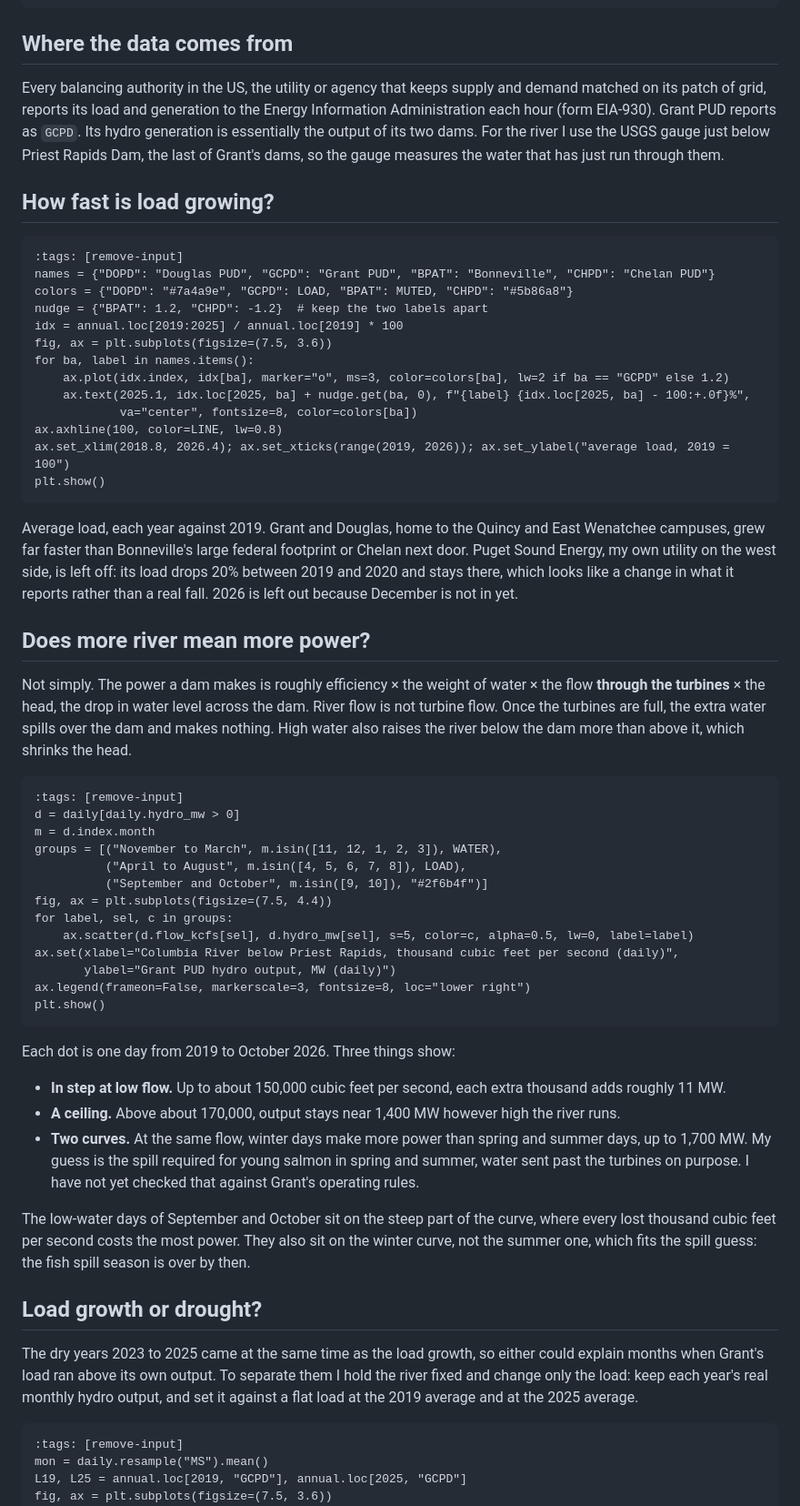
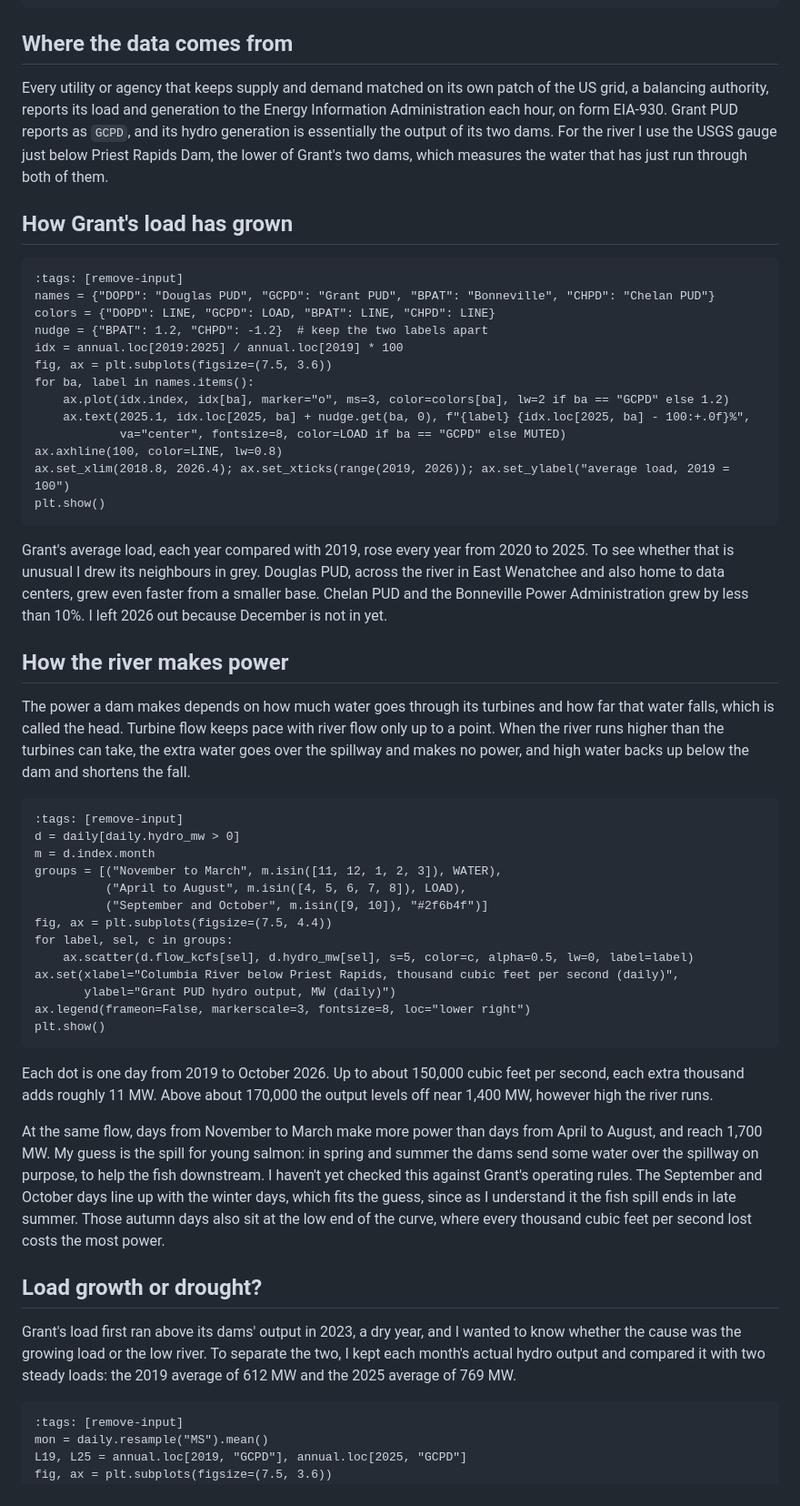
Before and after one commit to colliand/colliand-notes, a Markdown page: energy/mid-columbia-load-2026-11-04.md, the part around one of its changes. Shown at 91% size. GitHub-like rendering.

Commit message:
Grant note: rewrite the prose around Grant, neighbours in grey
Co-Authored-By: Claude Opus 5.5 <noreply@anthropic.com>
Claude-Session: https://claude.ai/code/session_01McdUhqGAciY7yAiSpDQoPi

````diff
--- a/energy/mid-columbia-load-2026-11-04.md
+++ b/energy/mid-columbia-load-2026-11-04.md
@@ -47,40 +49,41 @@ plt.rcParams.update({"figure.dpi": 130, "axes.spines.top": False, "axes.spines.r
 
 ## Where the data comes from
 
-Every balancing authority in the US, the utility or agency that keeps supply and demand matched on its patch of grid,
-reports its load and generation to the Energy Information Administration each hour (form EIA-930). Grant PUD reports as
-`GCPD`. Its hydro generation is essentially the output of its two dams. For the river I use the USGS gauge just below
-Priest Rapids Dam, the last of Grant's dams, so the gauge measures the water that has just run through them.
+Every utility or agency that keeps supply and demand matched on its own patch of the US grid, a balancing authority,
+reports its load and generation to the Energy Information Administration each hour, on form EIA-930. Grant PUD
+reports as `GCPD`, and its hydro generation is essentially the output of its two dams. For the river I use the USGS
+gauge just below Priest Rapids Dam, the lower of Grant's two dams, which measures the water that has just run through
+both of them.
 
-## How fast is load growing?
+## How Grant's load has grown
 
 ```{code-cell} python
 :tags: [remove-input]
 names = {"DOPD": "Douglas PUD", "GCPD": "Grant PUD", "BPAT": "Bonneville", "CHPD": "Chelan PUD"}
-colors = {"DOPD": "#7a4a9e", "GCPD": LOAD, "BPAT": MUTED, "CHPD": "#5b86a8"}
+colors = {"DOPD": LINE, "GCPD": LOAD, "BPAT": LINE, "CHPD": LINE}
 nudge = {"BPAT": 1.2, "CHPD": -1.2}  # keep the two labels apart
 idx = annual.loc[2019:2025] / annual.loc[2019] * 100
 fig, ax = plt.subplots(figsize=(7.5, 3.6))
 for ba, label in names.items():
     ax.plot(idx.index, idx[ba], marker="o", ms=3, color=colors[ba], lw=2 if ba == "GCPD" else 1.2)
     ax.text(2025.1, idx.loc[2025, ba] + nudge.get(ba, 0), f"{label} {idx.loc[2025, ba] - 100:+.0f}%",
-            va="center", fontsize=8, color=colors[ba])
+            va="center", fontsize=8, color=LOAD if ba == "GCPD" else MUTED)
 ax.axhline(100, color=LINE, lw=0.8)
 ax.set_xlim(2018.8, 2026.4); ax.set_xticks(range(2019, 2026)); ax.set_ylabel("average load, 2019 = 100")
 plt.show()
 ```
 
-Average load, each year against 2019. Grant and Douglas, home to the Quincy and East Wenatchee campuses, grew far
-faster than Bonneville's large federal footprint or Chelan next door. Puget Sound Energy, my own utility on the west
-side, is left off: its load drops 20% between 2019 and 2020 and stays there, which looks like a change in what it
-reports rather than a real fall. 2026 is left out because December is not in yet.
+Grant's average load, each year compared with 2019, rose every year from 2020 to 2025. To see whether that is
+unusual I drew its neighbours in grey. Douglas PUD, across the river in East Wenatchee and also home to data centers,
+grew even faster from a smaller base. Chelan PUD and the Bonneville Power Administration grew by less than 10%. I left
+2026 out because December is not in yet.
 
-## Does more river mean more power?
+## How the river makes power
 
-Not simply. The power a dam makes is roughly efficiency × the weight of water × the flow **through the turbines** ×
-the head, the drop in water level across the dam. River flow is not turbine flow. Once the turbines are full, the
-extra water spills over the dam and makes nothing. High water also raises the river below the dam more than above it,
-which shrinks the head.
+The power a dam makes depends on how much water goes through its turbines and how far that water falls, which is
+called the head. Turbine flow keeps pace with river flow only up to a point. When the river runs higher than the
+turbines can take, the extra water goes over the spillway and makes no power, and high water backs up below the dam
+and shortens the fall.
 
 ```{code-cell} python
 :tags: [remove-input]
@@ -98,23 +101,21 @@ ax.legend(frameon=False, markerscale=3, fontsize=8, loc="lower right")
 plt.show()
 ```
 
-Each dot is one day from 2019 to October 2026. Three things show:
+Each dot is one day from 2019 to October 2026. Up to about 150,000 cubic feet per second, each extra thousand adds
+roughly 11 MW. Above about 170,000 the output levels off near 1,400 MW, however high the river runs.
 
-- **In step at low flow.** Up to about 150,000 cubic feet per second, each extra thousand adds roughly 11 MW.
-- **A ceiling.** Above about 170,000, output stays near 1,400 MW however high the river runs.
-- **Two curves.** At the same flow, winter days make more power than spring and summer days, up to 1,700 MW. My guess
-  is the spill required for young salmon in spring and summer, water sent past the turbines on purpose. I have not yet
-  checked that against Grant's operating rules.
-
-The low-water days of September and October sit on the steep part of the curve, where every lost thousand cubic feet
-per second costs the most power. They also sit on the winter curve, not the summer one, which fits the spill guess:
-the fish spill season is over by then.
+At the same flow, days from November to March make more power than days from April to August, and reach 1,700 MW. My
+guess is the spill for young salmon: in spring and summer the dams send some water over the spillway on purpose, to
+help the fish downstream. I haven't yet checked this against Grant's operating rules. The September and October days
+line up with the winter days, which fits the guess, since as I understand it the fish spill ends in late summer. Those
+autumn days also sit at the low end of the curve, where every thousand cubic feet per second lost costs the most
+power.
 
 ## Load growth or drought?
 
-The dry years 2023 to 2025 came at the same time as the load growth, so either could explain months when Grant's load
-ran above its own output. To separate them I hold the river fixed and change only the load: keep each year's real
-monthly hydro output, and set it against a flat load at the 2019 average and at the 2025 average.
+Grant's load first ran above its dams' output in 2023, a dry year, and I wanted to know whether the cause was the
+growing load or the low river. To separate the two, I kept each month's actual hydro output and compared it with two
+steady loads: the 2019 average of 612 MW and the 2025 average of 769 MW.
 
 ```{code-cell} python
 :tags: [remove-input]
````
Also changed, not shown: other parts of energy/mid-columbia-load-2026-11-04.md (+31 -25 lines).
